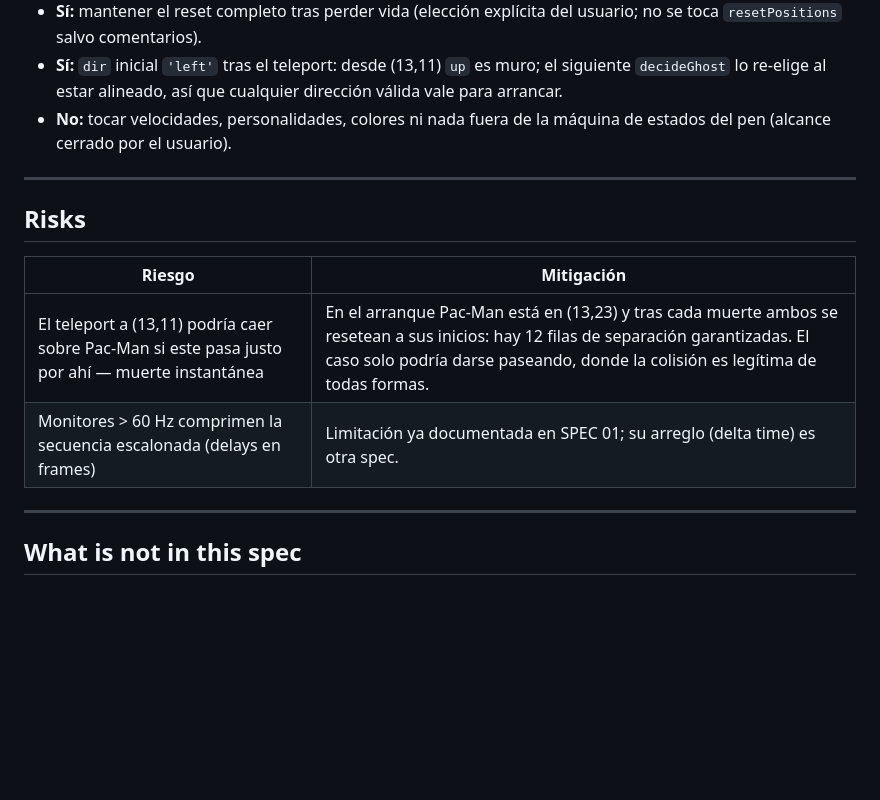
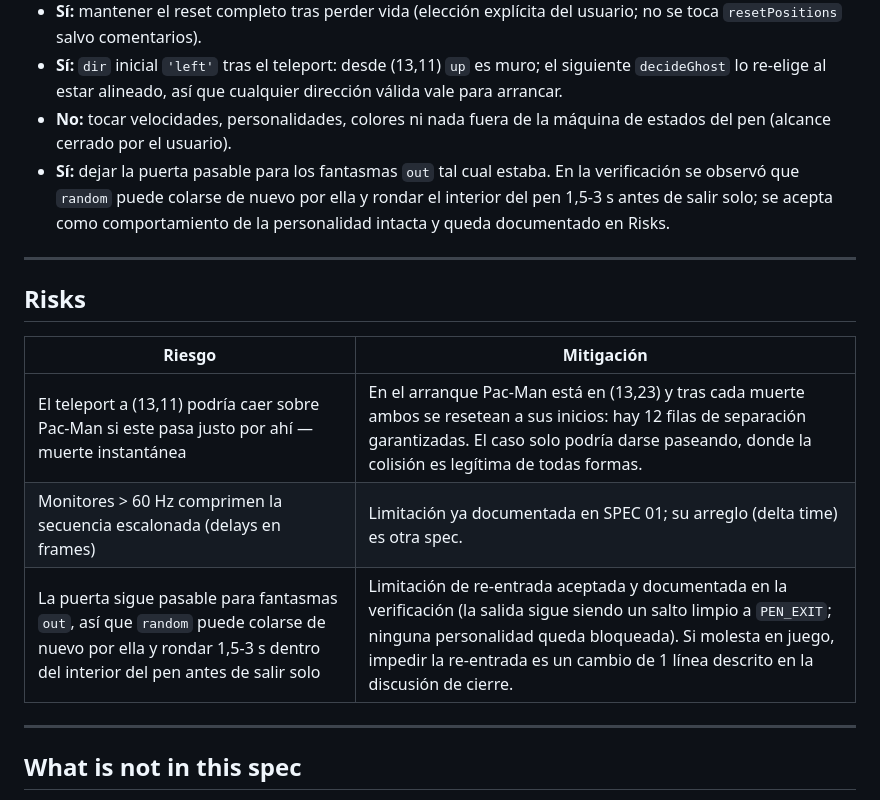
Before and after one commit to jlsantosDev/open-pacman, a Markdown page: specs/02-pen-exit-fix.md, the part around the change. GitHub-like rendering; blank space fills up the shorter version.

Commit message:
Step 03
Update SPEC 02 to clarify ghost behavior regarding exit from the pen, allowing ghosts to pass through the exit door and documenting the potential for random re-entry. Adjusted comments to reflect the acceptance of this behavior as part of the personality dynamics.

```diff
--- a/specs/02-pen-exit-fix.md
+++ b/specs/02-pen-exit-fix.md
@@ -84,6 +84,7 @@ Se mantienen `PEN_EXIT = { x: 13, y: 11 }`, `isWall` con puerta pasable para fan
 - **Sí:** mantener el reset completo tras perder vida (elección explícita del usuario; no se toca `resetPositions` salvo comentarios).
 - **Sí:** `dir` inicial `'left'` tras el teleport: desde (13,11) `up` es muro; el siguiente `decideGhost` lo re-elige al estar alineado, así que cualquier dirección válida vale para arrancar.
 - **No:** tocar velocidades, personalidades, colores ni nada fuera de la máquina de estados del pen (alcance cerrado por el usuario).
+- **Sí:** dejar la puerta pasable para los fantasmas `out` tal cual estaba. En la verificación se observó que `random` puede colarse de nuevo por ella y rondar el interior del pen 1,5-3 s antes de salir solo; se acepta como comportamiento de la personalidad intacta y queda documentado en Risks.
 
 ---
 
@@ -93,6 +94,7 @@ Se mantienen `PEN_EXIT = { x: 13, y: 11 }`, `isWall` con puerta pasable para fan
 | --- | --- |
 | El teleport a (13,11) podría caer sobre Pac-Man si este pasa justo por ahí — muerte instantánea | En el arranque Pac-Man está en (13,23) y tras cada muerte ambos se resetean a sus inicios: hay 12 filas de separación garantizadas. El caso solo podría darse paseando, donde la colisión es legítima de todas formas. |
 | Monitores > 60 Hz comprimen la secuencia escalonada (delays en frames) | Limitación ya documentada en SPEC 01; su arreglo (delta time) es otra spec. |
+| La puerta sigue pasable para fantasmas `out`, así que `random` puede colarse de nuevo por ella y rondar 1,5-3 s dentro del interior del pen antes de salir solo | Limitación de re-entrada aceptada y documentada en la verificación (la salida sigue siendo un salto limpio a `PEN_EXIT`; ninguna personalidad queda bloqueada). Si molesta en juego, impedir la re-entrada es un cambio de 1 línea descrito en la discusión de cierre. |
 
 ---
 
```
